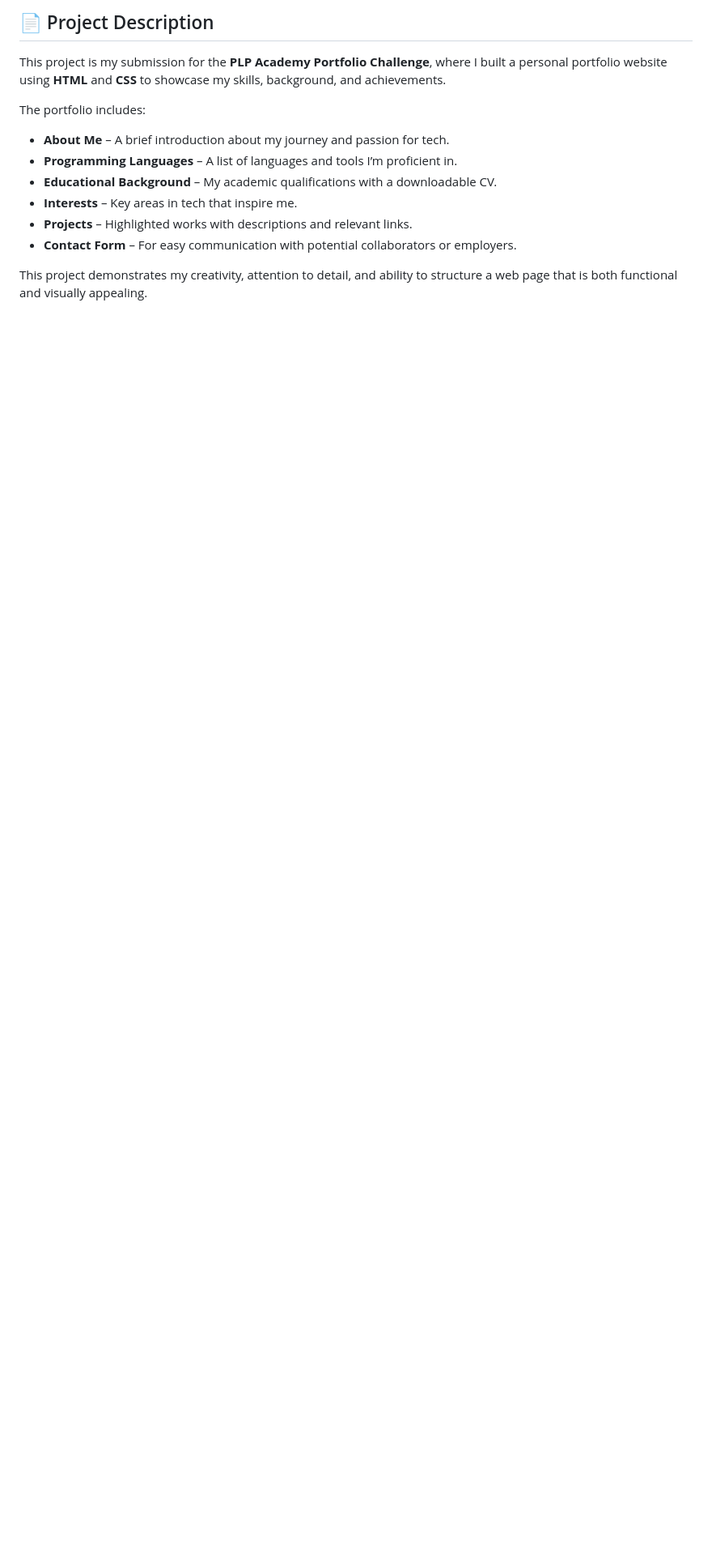
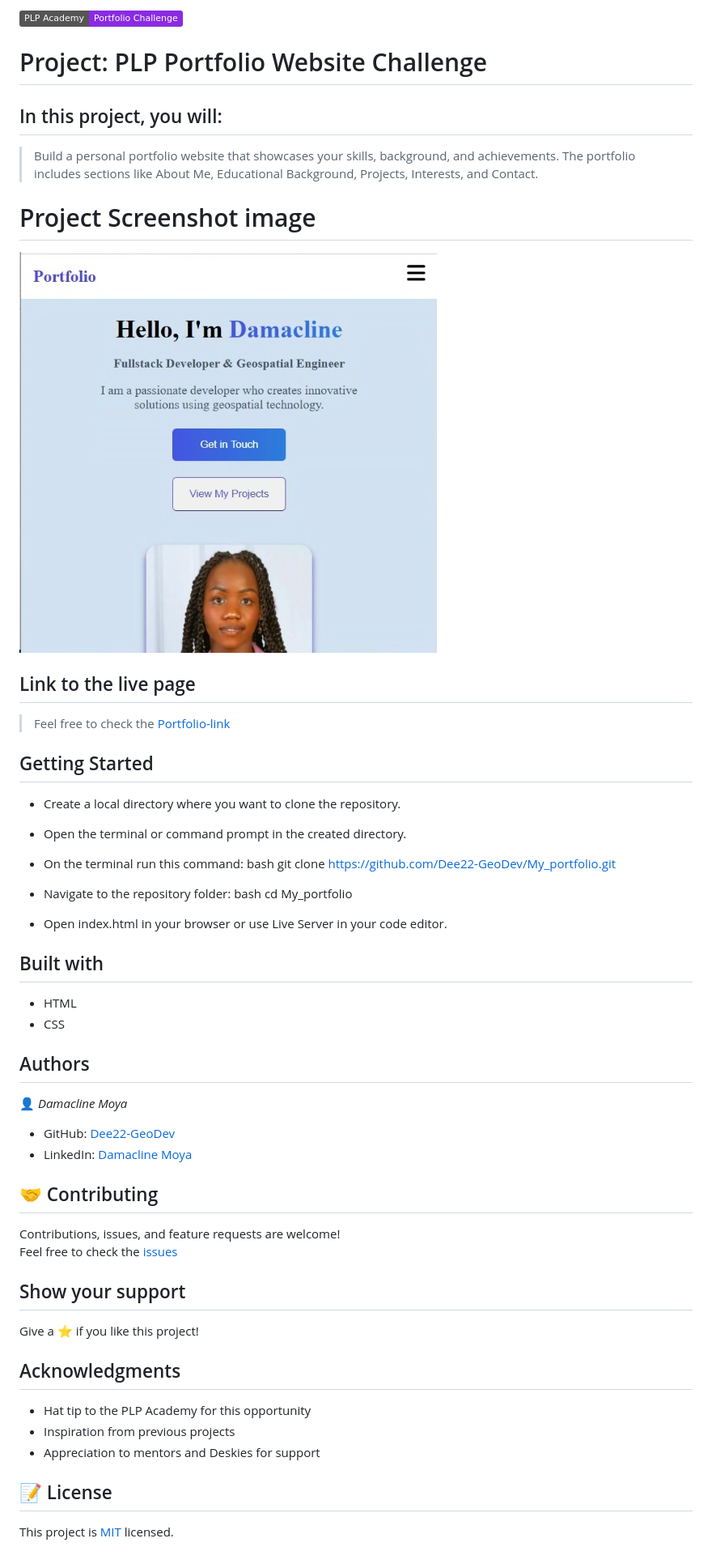
Before and after one commit to Dee22-GeoDev/My_portfolio, a Markdown page: README.md, the part around the change. Shown: that part at 81% size. Drawn GitHub-style; pictures changed too: Images/Portfolio_snippet.jpeg (added); badges without logos; blank space fills up the shorter version.

Commit message:
Updated readme file. Updated html file and  Updated css file

```diff
--- a/README.md
+++ b/README.md
@@ -1,13 +1,63 @@
-## 📄 Project Description
+![](https://img.shields.io/badge/PLP%20Academy-Portfolio%20Challenge-blueviolet)
 
-This project is my submission for the **PLP Academy Portfolio Challenge**, where I built a personal portfolio website using **HTML** and **CSS** to showcase my skills, background, and achievements.
+# Project: PLP Portfolio Website Challenge
 
-The portfolio includes:
-- **About Me** – A brief introduction about my journey and passion for tech.
-- **Programming Languages** – A list of languages and tools I’m proficient in.
-- **Educational Background** – My academic qualifications with a downloadable CV.
-- **Interests** – Key areas in tech that inspire me.
-- **Projects** – Highlighted works with descriptions and relevant links.
-- **Contact Form** – For easy communication with potential collaborators or employers.
+## In this project, you will:
 
-This project demonstrates my creativity, attention to detail, and ability to structure a web page that is both functional and visually appealing.
+> Build a personal portfolio website that showcases your skills, background, and achievements. The portfolio includes sections like About Me, Educational Background, Projects, Interests, and Contact.
+
+# Project Screenshot image
+![](./Images/Portfolio_snippet.jpeg)
+
+## Link to the live page
+
+> Feel free to check the [Portfolio-link](https://your-portfolio-link.netlify.app)
+
+## Getting Started
+
+- Create a local directory where you want to clone the repository.
+
+- Open the terminal or command prompt in the created directory.
+
+- On the terminal run this command:
+  bash
+  git clone https://github.com/Dee22-GeoDev/My_portfolio.git
+
+
+- Navigate to the repository folder:
+  bash
+  cd My_portfolio
+
+
+- Open index.html in your browser or use Live Server in your code editor.
+
+## Built with
+
+- HTML
+- CSS
+
+## Authors
+
+👤 *Damacline Moya*
+
+- GitHub: [Dee22-GeoDev](https://github.com/Dee22-GeoDev)
+- LinkedIn: [Damacline Moya](https://www.linkedin.com/in/damacline-moya-77870026b/)
+
+## 🤝 Contributing
+
+Contributions, issues, and feature requests are welcome!
+Feel free to check the [issues](https://github.com/Dee22-GeoDev/My_portfolio/issues)
+
+## Show your support
+
+Give a ⭐️ if you like this project!
+
+## Acknowledgments
+
+- Hat tip to the PLP Academy for this opportunity
+- Inspiration from previous projects
+- Appreciation to mentors and Deskies for support
+
+## 📝 License
+
+This project is [MIT](./LICENSE) licensed.
```
Also changed, not shown: Images/Profile_pic.jpeg (renamed from Profile_pic.jpeg), 2 other files.
